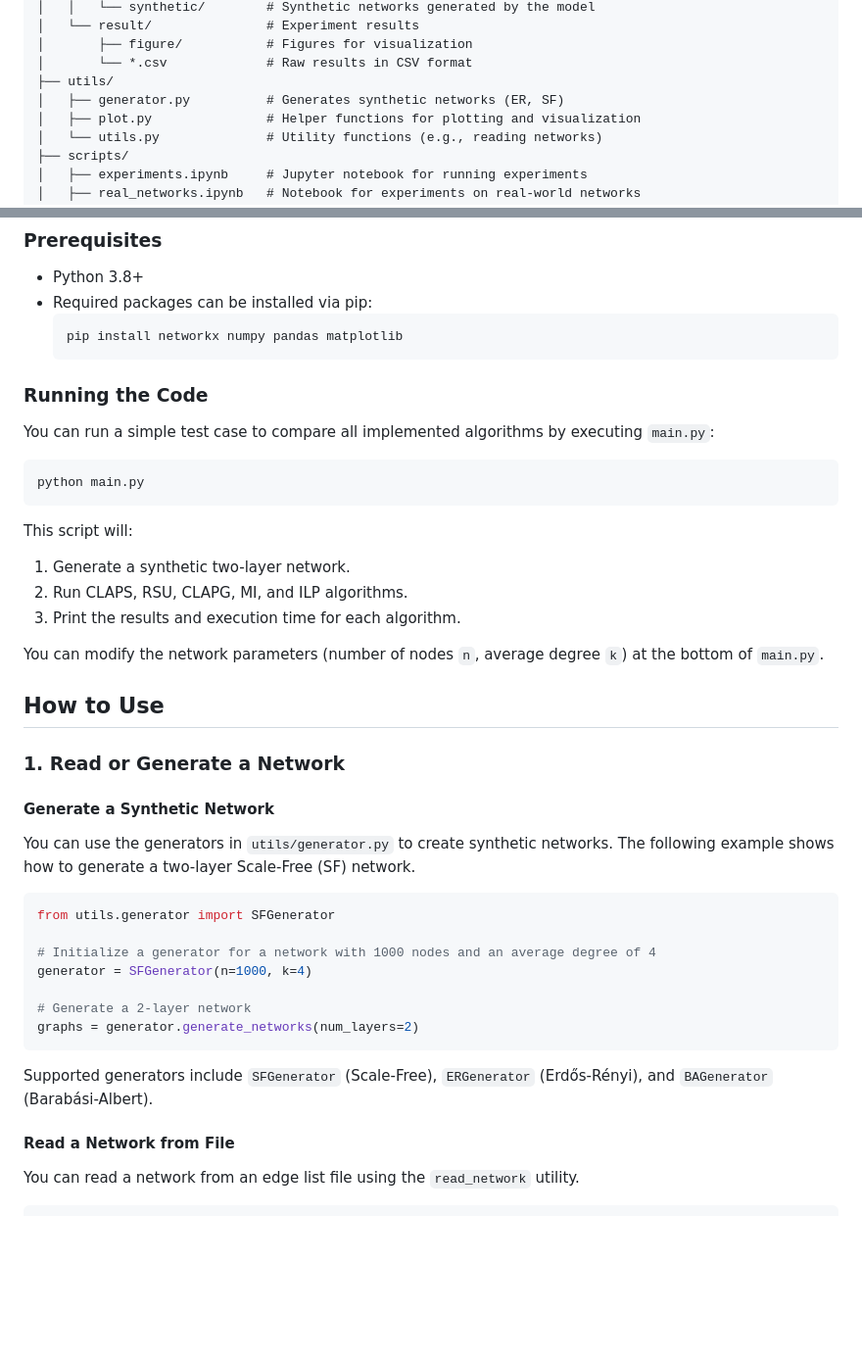
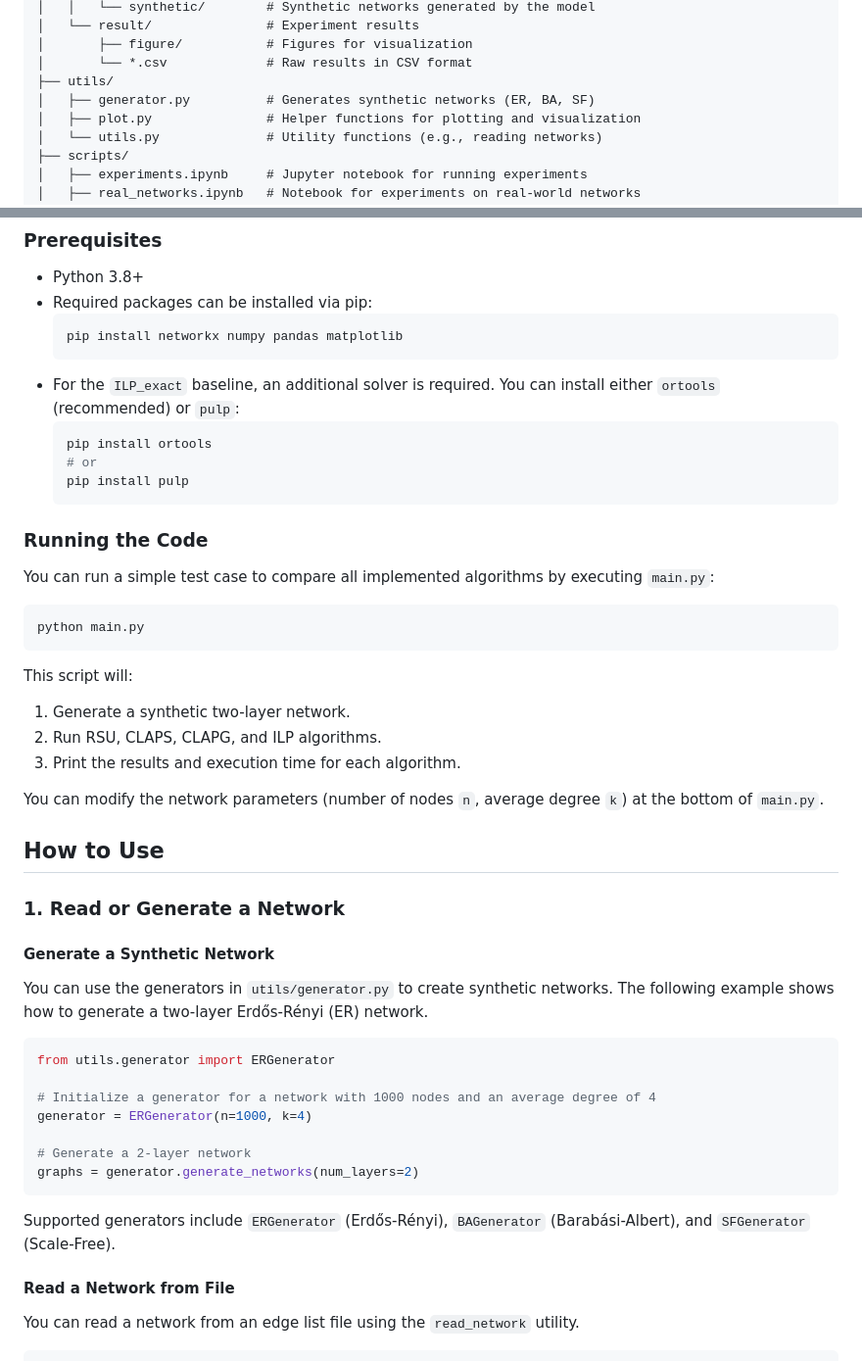
Before and after one commit to njnklab/CLAP-S_Algorithm, a Markdown page: README.md, 2 parts joined by grey strips. Shown: that part at 98% size. GitHub-like rendering; blank space fills up the shorter version.

Commit message:
commit 250926 (TNSE submission)

````diff
--- a/README.md
+++ b/README.md
@@ -21,7 +21,7 @@ The project is organized as follows:
 │       ├── figure/           # Figures for visualization
 │       └── *.csv             # Raw results in CSV format
 ├── utils/
-│   ├── generator.py          # Generates synthetic networks (ER, SF)
+│   ├── generator.py          # Generates synthetic networks (ER, BA, SF)
 │   ├── plot.py               # Helper functions for plotting and visualization
 │   └── utils.py              # Utility functions (e.g., reading networks)
 ├── scripts/
@@ -43,6 +43,12 @@ The project is organized as follows:
   ```bash
   pip install networkx numpy pandas matplotlib
   ```
+- For the `ILP_exact` baseline, an additional solver is required. You can install either `ortools` (recommended) or `pulp`:
+  ```bash
+  pip install ortools
+  # or
+  pip install pulp
+  ```
 
 ### Running the Code
 
@@ -54,7 +60,7 @@ python main.py
 
 This script will:
 1. Generate a synthetic two-layer network.
-2. Run CLAPS, RSU, CLAPG, MI, and ILP algorithms.
+2. Run RSU, CLAPS, CLAPG, and ILP algorithms.
 3. Print the results and execution time for each algorithm.
 
 You can modify the network parameters (number of nodes `n`, average degree `k`) at the bottom of `main.py`.
@@ -64,18 +70,18 @@ You can modify the network parameters (number of nodes `n`, average degree `k`)
 ### 1. Read or Generate a Network
 
 #### Generate a Synthetic Network
-You can use the generators in `utils/generator.py` to create synthetic networks. The following example shows how to generate a two-layer Scale-Free (SF) network.
+You can use the generators in `utils/generator.py` to create synthetic networks. The following example shows how to generate a two-layer Erdős-Rényi (ER) network.
 
 ```python
-from utils.generator import SFGenerator
+from utils.generator import ERGenerator
 
 # Initialize a generator for a network with 1000 nodes and an average degree of 4
-generator = SFGenerator(n=1000, k=4)
+generator = ERGenerator(n=1000, k=4)
 
 # Generate a 2-layer network
 graphs = generator.generate_networks(num_layers=2)
 ```
-Supported generators include `SFGenerator` (Scale-Free), `ERGenerator` (Erdős-Rényi), and `BAGenerator` (Barabási-Albert).
+Supported generators include `ERGenerator` (Erdős-Rényi), `BAGenerator` (Barabási-Albert), and `SFGenerator` (Scale-Free).
 
 #### Read a Network from File
 You can read a network from an edge list file using the `read_network` utility.
````
